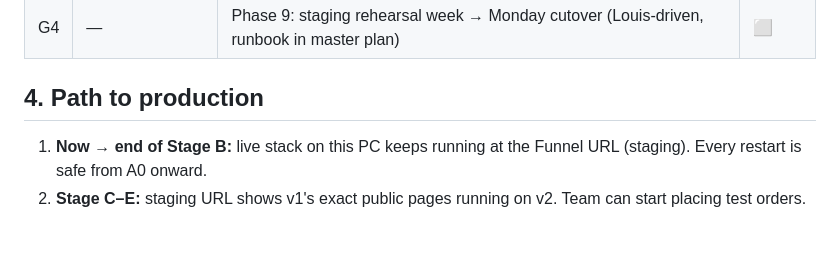
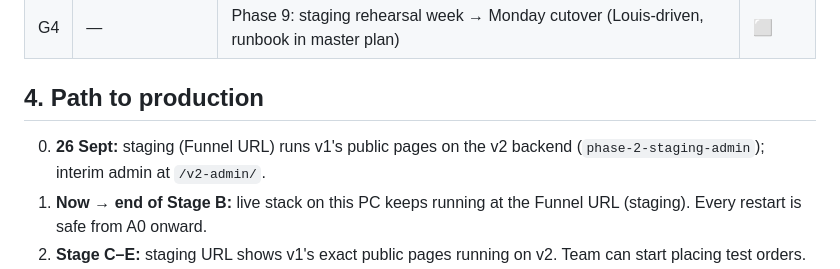
Before and after one commit to louisbenne/ArtisanOvenV2, a Markdown page: docs/EXECUTION_PLAN.md, the part around the change. GitHub-like rendering; blank space fills up the shorter version.

Commit message:
Plan: note staging deployment
Co-Authored-By: Claude Opus 5.5 <noreply@anthropic.com>
Claude-Session: https://claude.ai/code/session_01SzSFtNJ2todhNnTTa6LQ39

```diff
--- a/docs/EXECUTION_PLAN.md
+++ b/docs/EXECUTION_PLAN.md
@@ -105,6 +105,7 @@ Status: ⬜ todo · 🟨 in progress · ✅ pushed (awaiting merge) · 🟩 merg
 
 ## 4. Path to production
 
+0. **26 Sept:** staging (Funnel URL) runs v1's public pages on the v2 backend (`phase-2-staging-admin`); interim admin at `/v2-admin/`.
 1. **Now → end of Stage B:** live stack on this PC keeps running at the Funnel URL
    (staging). Every restart is safe from A0 onward.
 2. **Stage C–E:** staging URL shows v1's exact public pages running on v2. Team can
```
